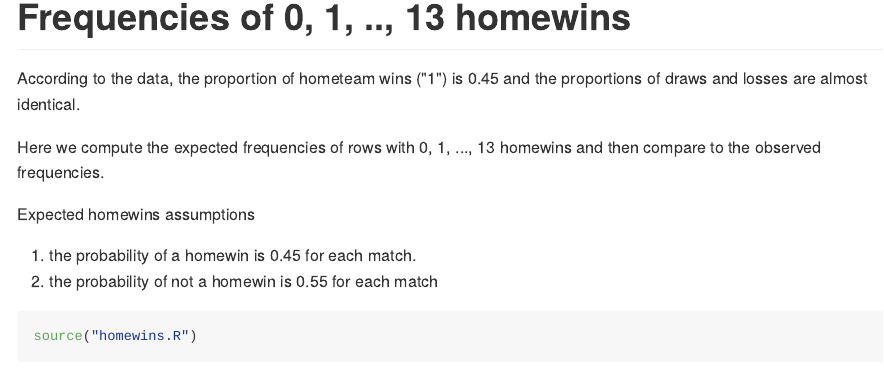
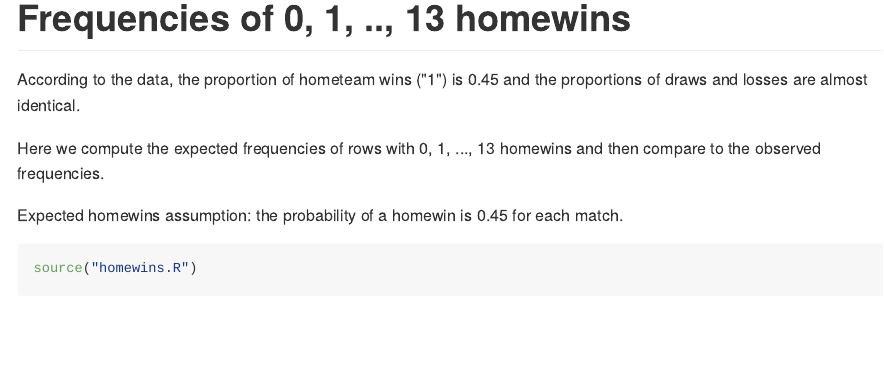
Before and after one commit to TuomoNieminen/vakio, an R Markdown document (README.Rmd): the page in a window 1100 px wide, from 1680 px down before the commit and from 1670 px down after it, so that both start at the same text. The pictures show the output file README.md that the author committed with the source, drawn offline in the style of GitHub.

Commit message:
update readme

````diff
--- a/README.Rmd
+++ b/README.Rmd
@@ -45,9 +45,7 @@ According to the data, the proportion of hometeam wins ("1") is 0.45 and the pro
 
 Here we compute the expected frequencies of rows with 0, 1, ..., 13 homewins and then compare to the observed frequencies.
 
-Expected homewins assumptions
-1. the probability of a homewin is 0.45 for each match.
-2. the probability of not a homewin is 0.55 for each match
+Expected homewins assumption: the probability of a homewin is 0.45 for each match.
 
 ```{r}
 source("homewins.R")
````
Also changed, not shown: homewins.R (+2 -3 lines), README.md.
